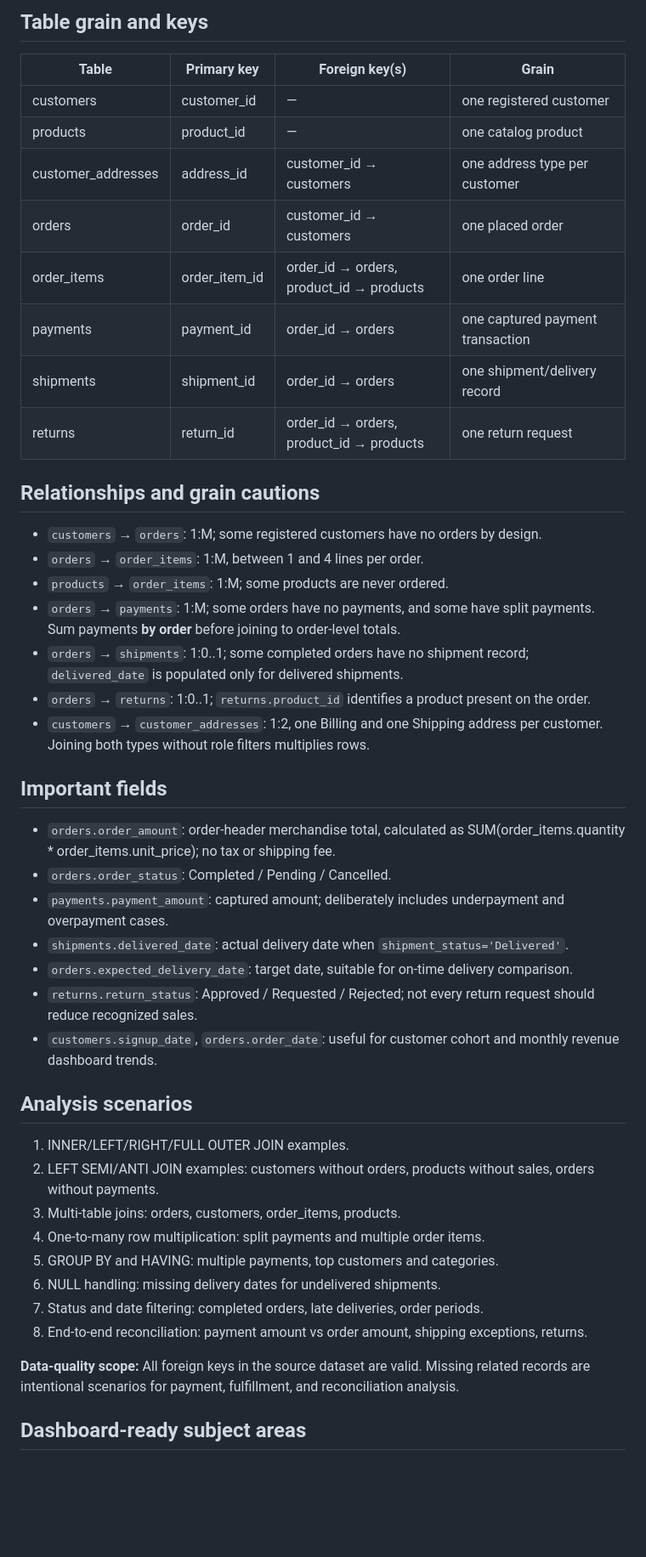
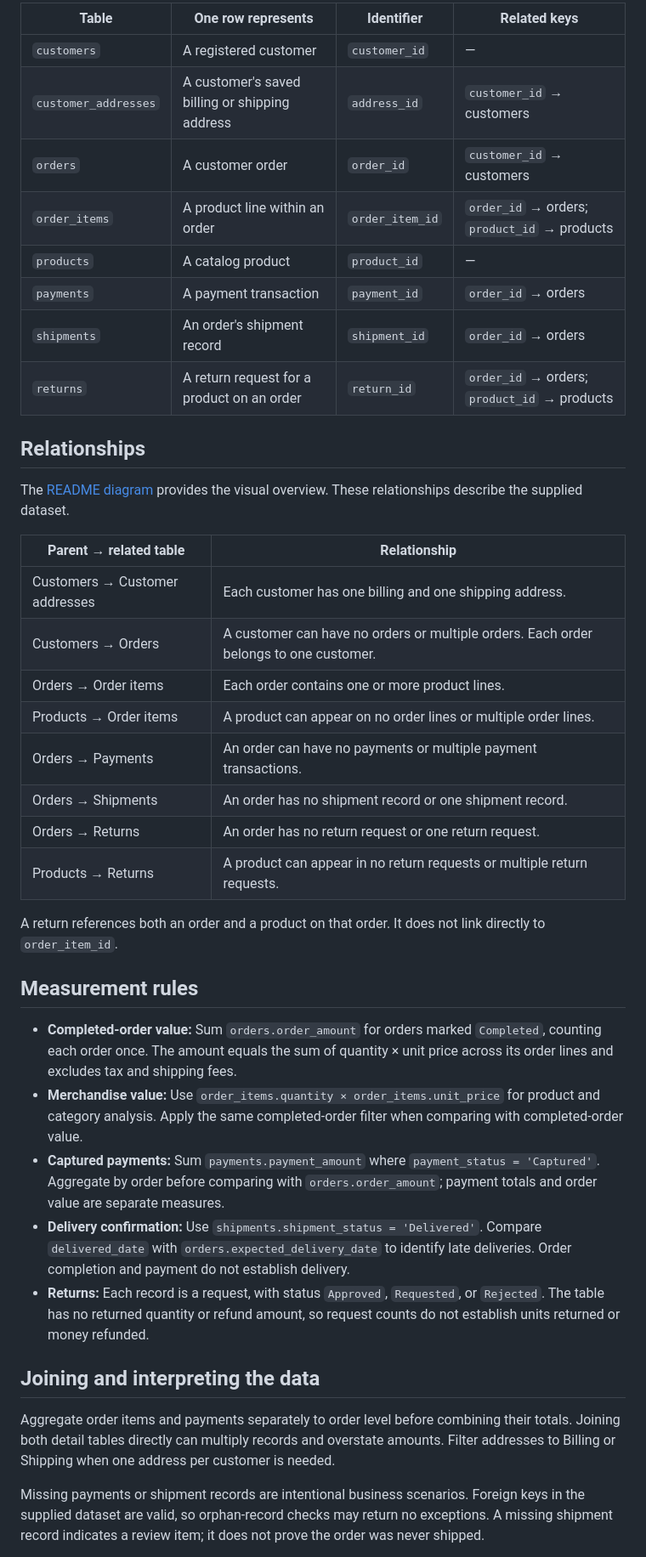
Before and after one commit to Dapinder-BI/RetailOps360-SQL-Analytics, a Markdown page: data_model/DATA_MODEL.md, the part around one of its changes. Shown at 85% size. Drawn GitHub-style; blank space fills up the shorter version.

Commit message:
docs: simplify data model and align relationships and measurement rules

```diff
--- a/data_model/DATA_MODEL.md
+++ b/data_model/DATA_MODEL.md
@@ -18,49 +8,43 @@ erDiagram
 
-## Table grain and keys
+| Table | One row represents | Identifier | Related keys |
+|---|---|---|---|
+| `customers` | A registered customer | `customer_id` | — |
+| `customer_addresses` | A customer's saved billing or shipping address | `address_id` | `customer_id` → customers |
+| `orders` | A customer order | `order_id` | `customer_id` → customers |
+| `order_items` | A product line within an order | `order_item_id` | `order_id` → orders; `product_id` → products |
+| `products` | A catalog product | `product_id` | — |
+| `payments` | A payment transaction | `payment_id` | `order_id` → orders |
+| `shipments` | An order's shipment record | `shipment_id` | `order_id` → orders |
+| `returns` | A return request for a product on an order | `return_id` | `order_id` → orders; `product_id` → products |
 
-| Table | Primary key | Foreign key(s) | Grain |
-|---|---|---|---|
-| customers | customer_id | — | one registered customer |
-| products | product_id | — | one catalog product |
-| customer_addresses | address_id | customer_id → customers | one address type per customer |
-| orders | order_id | customer_id → customers | one placed order |
-| order_items | order_item_id | order_id → orders, product_id → products | one order line |
-| payments | payment_id | order_id → orders | one captured payment transaction |
-| shipments | shipment_id | order_id → orders | one shipment/delivery record |
-| returns | return_id | order_id → orders, product_id → products | one return request |
+## Relationships
 
-## Relationships and grain cautions
+The [README diagram](../README.md#data-model-overview) provides the visual overview. These relationships describe the supplied dataset.
 
-- `customers` → `orders`: 1:M; some registered customers have no orders by design.
-- `orders` → `order_items`: 1:M, between 1 and 4 lines per order.
-- `products` → `order_items`: 1:M; some products are never ordered.
-- `orders` → `payments`: 1:M; some orders have no payments, and some have split payments. Sum payments **by order** before joining to order-level totals.
-- `orders` → `shipments`: 1:0..1; some completed orders have no shipment record; `delivered_date` is populated only for delivered shipments.
-- `orders` → `returns`: 1:0..1; `returns.product_id` identifies a product present on the order.
-- `customers` → `customer_addresses`: 1:2, one Billing and one Shipping address per customer. Joining both types without role filters multiplies rows.
+| Parent → related table | Relationship |
+|---|---|
+| Customers → Customer addresses | Each customer has one billing and one shipping address. |
+| Customers → Orders | A customer can have no orders or multiple orders. Each order belongs to one customer. |
+| Orders → Order items | Each order contains one or more product lines. |
+| Products → Order items | A product can appear on no order lines or multiple order lines. |
+| Orders → Payments | An order can have no payments or multiple payment transactions. |
+| Orders → Shipments | An order has no shipment record or one shipment record. |
+| Orders → Returns | An order has no return request or one return request. |
+| Products → Returns | A product can appear in no return requests or multiple return requests. |
 
-## Important fields
+A return references both an order and a product on that order. It does not link directly to `order_item_id`.
 
-- `orders.order_amount`: order-header merchandise total, calculated as SUM(order_items.quantity * order_items.unit_price); no tax or shipping fee.
-- `orders.order_status`: Completed / Pending / Cancelled.
-- `payments.payment_amount`: captured amount; deliberately includes underpayment and overpayment cases.
-- `shipments.delivered_date`: actual delivery date when `shipment_status='Delivered'`.
-- `orders.expected_delivery_date`: target date, suitable for on-time delivery comparison.
-- `returns.return_status`: Approved / Requested / Rejected; not every return request should reduce recognized sales.
-- `customers.signup_date`, `orders.order_date`: useful for customer cohort and monthly revenue dashboard trends.
+## Measurement rules
 
-## Analysis scenarios
+- **Completed-order value:** Sum `orders.order_amount` for orders marked `Completed`, counting each order once. The amount equals the sum of quantity × unit price across its order lines and excludes tax and shipping fees.
+- **Merchandise value:** Use `order_items.quantity × order_items.unit_price` for product and category analysis. Apply the same completed-order filter when comparing with completed-order value.
+- **Captured payments:** Sum `payments.payment_amount` where `payment_status = 'Captured'`. Aggregate by order before comparing with `orders.order_amount`; payment totals and order value are separate measures.
+- **Delivery confirmation:** Use `shipments.shipment_status = 'Delivered'`. Compare `delivered_date` with `orders.expected_delivery_date` to identify late deliveries. Order completion and payment do not establish delivery.
+- **Returns:** Each record is a request, with status `Approved`, `Requested`, or `Rejected`. The table has no returned quantity or refund amount, so request counts do not establish units returned or money refunded.
 
-1. INNER/LEFT/RIGHT/FULL OUTER JOIN examples.
-2. LEFT SEMI/ANTI JOIN examples: customers without orders, products without sales, orders without payments.
-3. Multi-table joins: orders, customers, order_items, products.
-4. One-to-many row multiplication: split payments and multiple order items.
-5. GROUP BY and HAVING: multiple payments, top customers and categories.
-6. NULL handling: missing delivery dates for undelivered shipments.
-7. Status and date filtering: completed orders, late deliveries, order periods.
-8. End-to-end reconciliation: payment amount vs order amount, shipping exceptions, returns.
+## Joining and interpreting the data
 
-**Data-quality scope:** All foreign keys in the source dataset are valid. Missing related records are intentional scenarios for payment, fulfillment, and reconciliation analysis.
+Aggregate order items and payments separately to order level before combining their totals. Joining both detail tables directly can multiply records and overstate amounts. Filter addresses to Billing or Shipping when one address per customer is needed.
 
-## Dashboard-ready subject areas
+Missing payments or shipment records are intentional business scenarios. Foreign keys in the supplied dataset are valid, so orphan-record checks may return no exceptions. A missing shipment record indicates a review item; it does not prove the order was never shipped.
 
```
Also changed, not shown: other parts of data_model/DATA_MODEL.md (+5 -22 lines).
